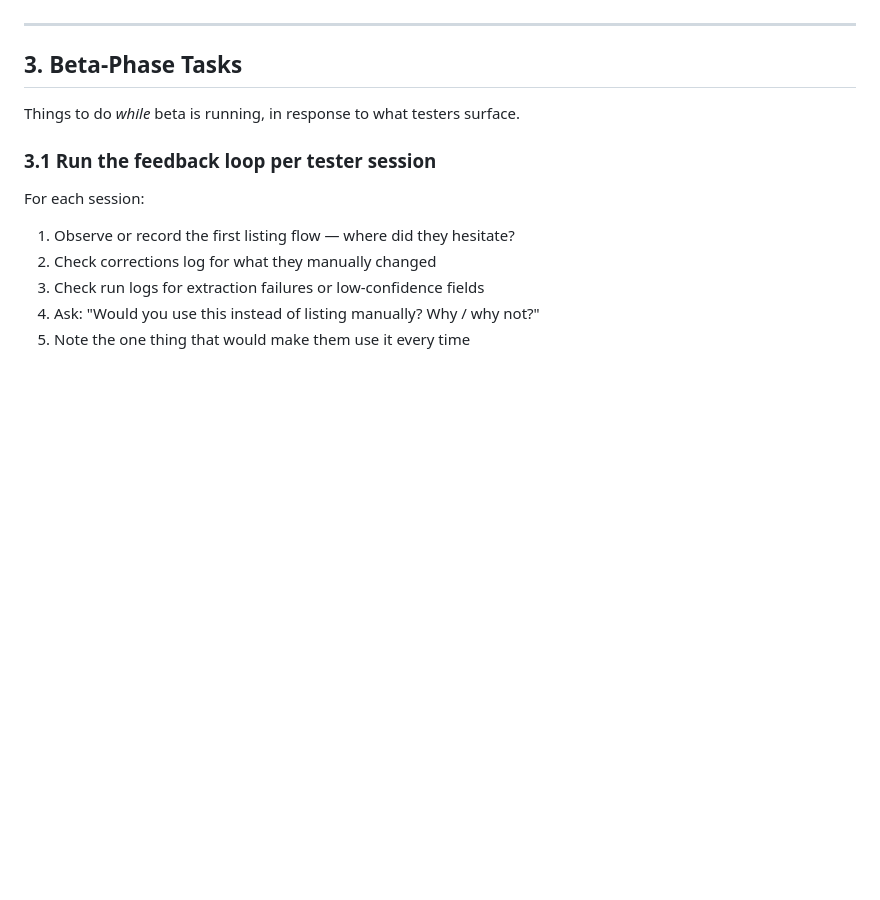
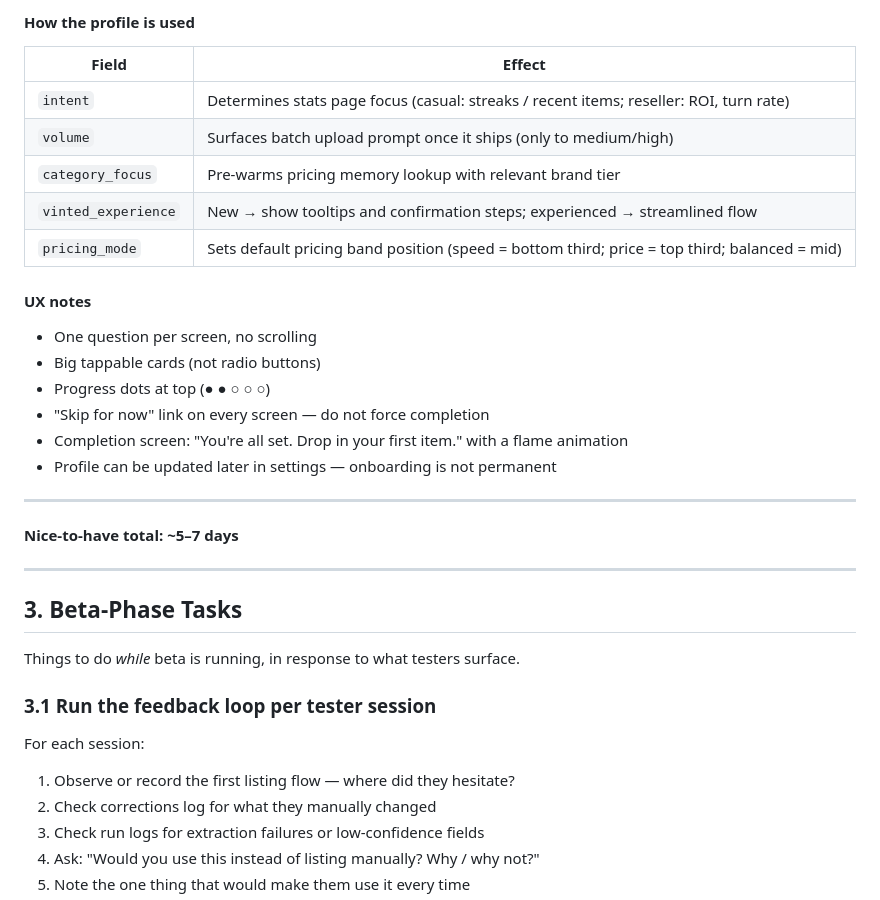
Before and after one commit to krisfab8/Vinted-draft-list, a Markdown page: docs/BETA_PLAN.md, the part around one of its changes. Rendered like a GitHub page; blank space fills up the shorter version.

```diff
--- a/docs/BETA_PLAN.md
+++ b/docs/BETA_PLAN.md
@@ -109,3 +193,24 @@ There is duplication between extractor and listing writer. Not user-facing but r
+#### How the profile is used
+
+| Field | Effect |
+|-------|--------|
+| `intent` | Determines stats page focus (casual: streaks / recent items; reseller: ROI, turn rate) |
+| `volume` | Surfaces batch upload prompt once it ships (only to medium/high) |
+| `category_focus` | Pre-warms pricing memory lookup with relevant brand tier |
+| `vinted_experience` | New → show tooltips and confirmation steps; experienced → streamlined flow |
+| `pricing_mode` | Sets default pricing band position (speed = bottom third; price = top third; balanced = mid) |
+
+#### UX notes
+- One question per screen, no scrolling
+- Big tappable cards (not radio buttons)
+- Progress dots at top (● ● ○ ○ ○)
+- "Skip for now" link on every screen — do not force completion
+- Completion screen: "You're all set. Drop in your first item." with a flame animation
+- Profile can be updated later in settings — onboarding is not permanent
+
+---
+
+**Nice-to-have total: ~5–7 days**
 
 ---
 
```
Also changed, not shown: other parts of docs/BETA_PLAN.md (+85 -1 lines), docs/PRODUCT_ROADMAP.md (+1 -1 lines).
